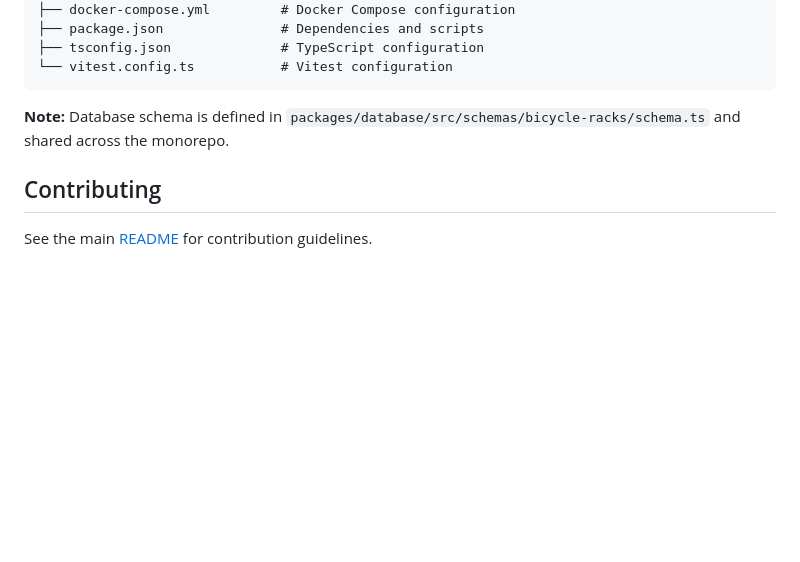
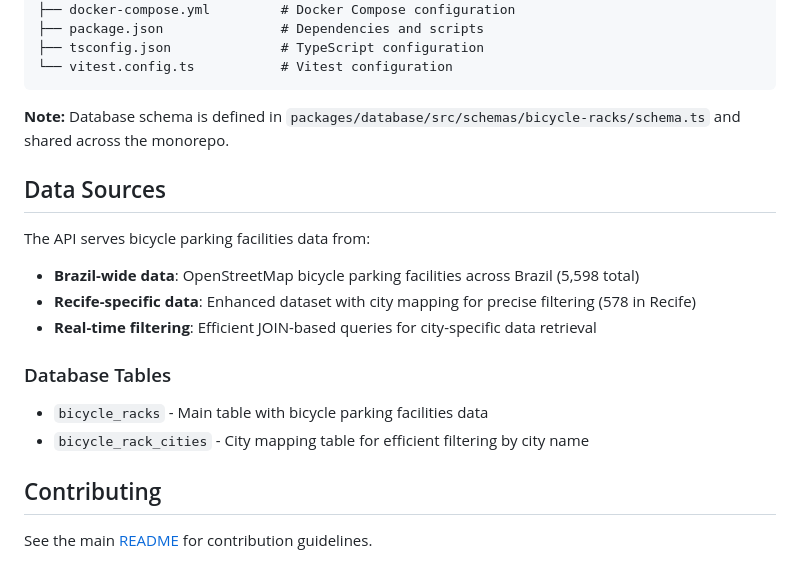
Before and after one commit to Ameciclo/atlas, a Markdown page: apps/bicycle-racks/README.md, the part around one of its changes. GitHub-like rendering; blank space fills up the shorter version.

```diff
--- a/apps/bicycle-racks/README.md
+++ b/apps/bicycle-racks/README.md
@@ -206,6 +248,19 @@ apps/bicycle-racks/
 
 **Note:** Database schema is defined in `packages/database/src/schemas/bicycle-racks/schema.ts` and shared across the monorepo.
 
+## Data Sources
+
+The API serves bicycle parking facilities data from:
+
+- **Brazil-wide data**: OpenStreetMap bicycle parking facilities across Brazil (5,598 total)
+- **Recife-specific data**: Enhanced dataset with city mapping for precise filtering (578 in Recife)
+- **Real-time filtering**: Efficient JOIN-based queries for city-specific data retrieval
+
+### Database Tables
+
+- `bicycle_racks` - Main table with bicycle parking facilities data
+- `bicycle_rack_cities` - City mapping table for efficient filtering by city name
+
 ## Contributing
 
 See the main [README](../../README.md) for contribution guidelines.
```
Also changed, not shown: other parts of apps/bicycle-racks/README.md (+44 -2 lines).
